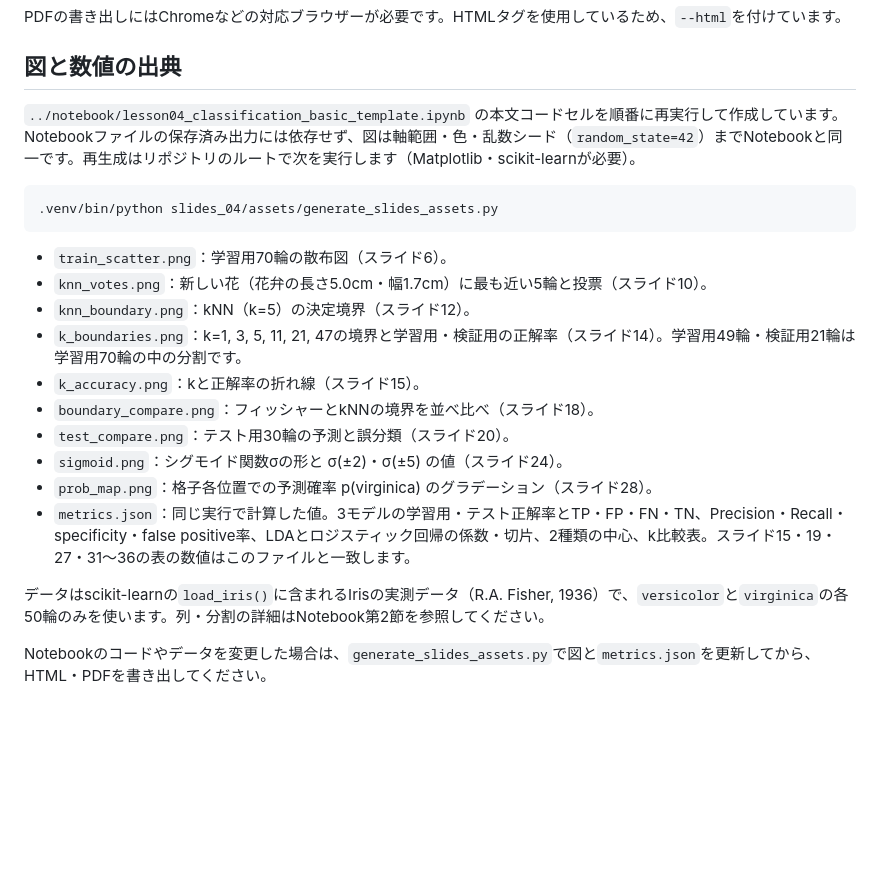
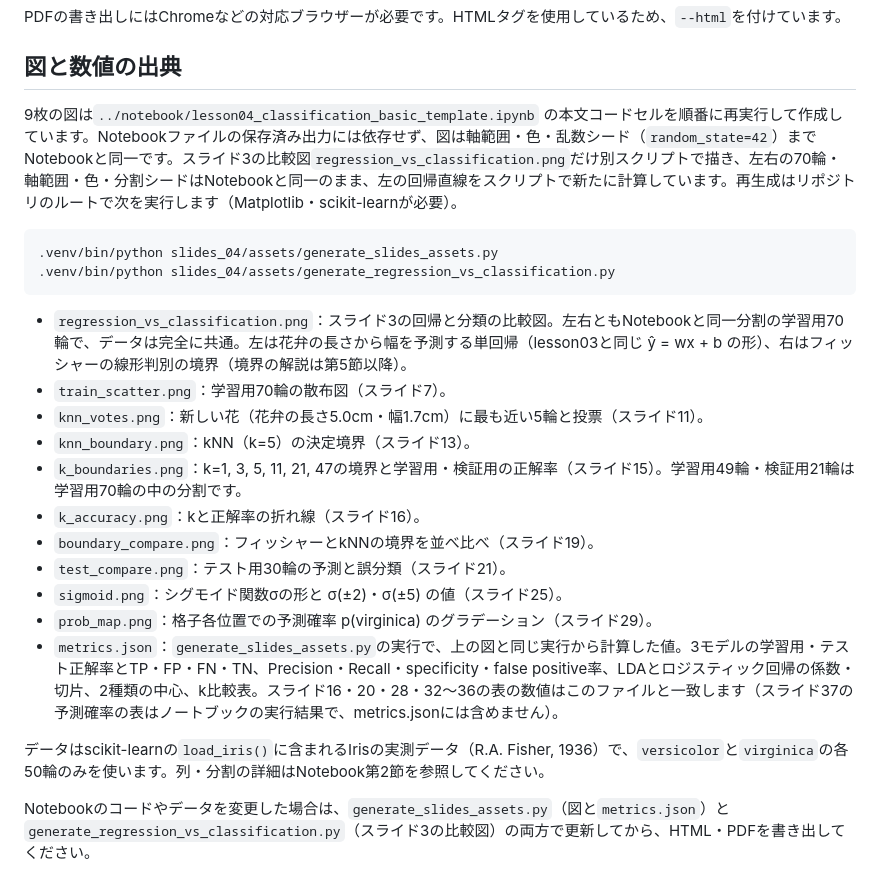
Before and after one commit to KazuhisaFujita/MachineLearning_training, a Markdown page: slides_04/README.md, the part around one of its changes. Drawn GitHub-style; blank space fills up the shorter version.

````diff
--- a/slides_04/README.md
+++ b/slides_04/README.md
@@ -47,23 +47,25 @@ PDFの書き出しにはChromeなどの対応ブラウザーが必要です。HT
 
 ## 図と数値の出典
 
-`../notebook/lesson04_classification_basic_template.ipynb` の本文コードセルを順番に再実行して作成しています。Notebookファイルの保存済み出力には依存せず、図は軸範囲・色・乱数シード（`random_state=42`）までNotebookと同一です。再生成はリポジトリのルートで次を実行します（Matplotlib・scikit-learnが必要）。
+9枚の図は`../notebook/lesson04_classification_basic_template.ipynb` の本文コードセルを順番に再実行して作成しています。Notebookファイルの保存済み出力には依存せず、図は軸範囲・色・乱数シード（`random_state=42`）までNotebookと同一です。スライド3の比較図`regression_vs_classification.png`だけ別スクリプトで描き、左右の70輪・軸範囲・色・分割シードはNotebookと同一のまま、左の回帰直線をスクリプトで新たに計算しています。再生成はリポジトリのルートで次を実行します（Matplotlib・scikit-learnが必要）。
 
 ```sh
 .venv/bin/python slides_04/assets/generate_slides_assets.py
+.venv/bin/python slides_04/assets/generate_regression_vs_classification.py
 ```
 
-- `train_scatter.png`：学習用70輪の散布図（スライド6）。
-- `knn_votes.png`：新しい花（花弁の長さ5.0cm・幅1.7cm）に最も近い5輪と投票（スライド10）。
-- `knn_boundary.png`：kNN（k=5）の決定境界（スライド12）。
-- `k_boundaries.png`：k=1, 3, 5, 11, 21, 47の境界と学習用・検証用の正解率（スライド14）。学習用49輪・検証用21輪は学習用70輪の中の分割です。
-- `k_accuracy.png`：kと正解率の折れ線（スライド15）。
-- `boundary_compare.png`：フィッシャーとkNNの境界を並べ比べ（スライド18）。
-- `test_compare.png`：テスト用30輪の予測と誤分類（スライド20）。
-- `sigmoid.png`：シグモイド関数σの形と σ(±2)・σ(±5) の値（スライド24）。
-- `prob_map.png`：格子各位置での予測確率 p(virginica) のグラデーション（スライド28）。
-- `metrics.json`：同じ実行で計算した値。3モデルの学習用・テスト正解率とTP・FP・FN・TN、Precision・Recall・specificity・false positive率、LDAとロジスティック回帰の係数・切片、2種類の中心、k比較表。スライド15・19・27・31〜36の表の数値はこのファイルと一致します。
+- `regression_vs_classification.png`：スライド3の回帰と分類の比較図。左右ともNotebookと同一分割の学習用70輪で、データは完全に共通。左は花弁の長さから幅を予測する単回帰（lesson03と同じ ŷ = wx + b の形）、右はフィッシャーの線形判別の境界（境界の解説は第5節以降）。
+- `train_scatter.png`：学習用70輪の散布図（スライド7）。
+- `knn_votes.png`：新しい花（花弁の長さ5.0cm・幅1.7cm）に最も近い5輪と投票（スライド11）。
+- `knn_boundary.png`：kNN（k=5）の決定境界（スライド13）。
+- `k_boundaries.png`：k=1, 3, 5, 11, 21, 47の境界と学習用・検証用の正解率（スライド15）。学習用49輪・検証用21輪は学習用70輪の中の分割です。
+- `k_accuracy.png`：kと正解率の折れ線（スライド16）。
+- `boundary_compare.png`：フィッシャーとkNNの境界を並べ比べ（スライド19）。
+- `test_compare.png`：テスト用30輪の予測と誤分類（スライド21）。
+- `sigmoid.png`：シグモイド関数σの形と σ(±2)・σ(±5) の値（スライド25）。
+- `prob_map.png`：格子各位置での予測確率 p(virginica) のグラデーション（スライド29）。
+- `metrics.json`：`generate_slides_assets.py`の実行で、上の図と同じ実行から計算した値。3モデルの学習用・テスト正解率とTP・FP・FN・TN、Precision・Recall・specificity・false positive率、LDAとロジスティック回帰の係数・切片、2種類の中心、k比較表。スライド16・20・28・32〜36の表の数値はこのファイルと一致します（スライド37の予測確率の表はノートブックの実行結果で、metrics.jsonには含めません）。
 
 データはscikit-learnの`load_iris()`に含まれるIrisの実測データ（R.A. Fisher, 1936）で、`versicolor`と`virginica`の各50輪のみを使います。列・分割の詳細はNotebook第2節を参照してください。
 
-Notebookのコードやデータを変更した場合は、`generate_slides_assets.py`で図と`metrics.json`を更新してから、HTML・PDFを書き出してください。
+Notebookのコードやデータを変更した場合は、`generate_slides_assets.py`（図と`metrics.json`）と`generate_regression_vs_classification.py`（スライド3の比較図）の両方で更新してから、HTML・PDFを書き出してください。
````
Also changed, not shown: other parts of slides_04/README.md (+14 -14 lines), slides_04/lesson04_slides.md (+17 -5 lines), slides_04/assets/regression_vs_classification.png (added), 3 other files.
